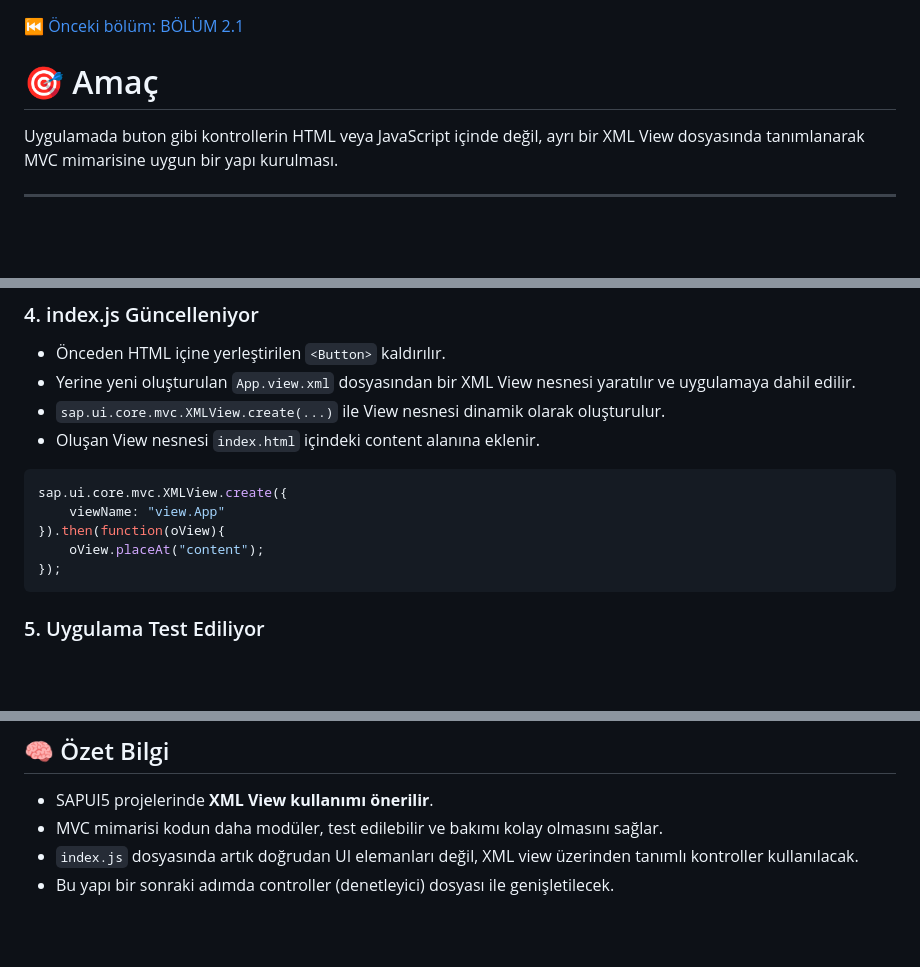
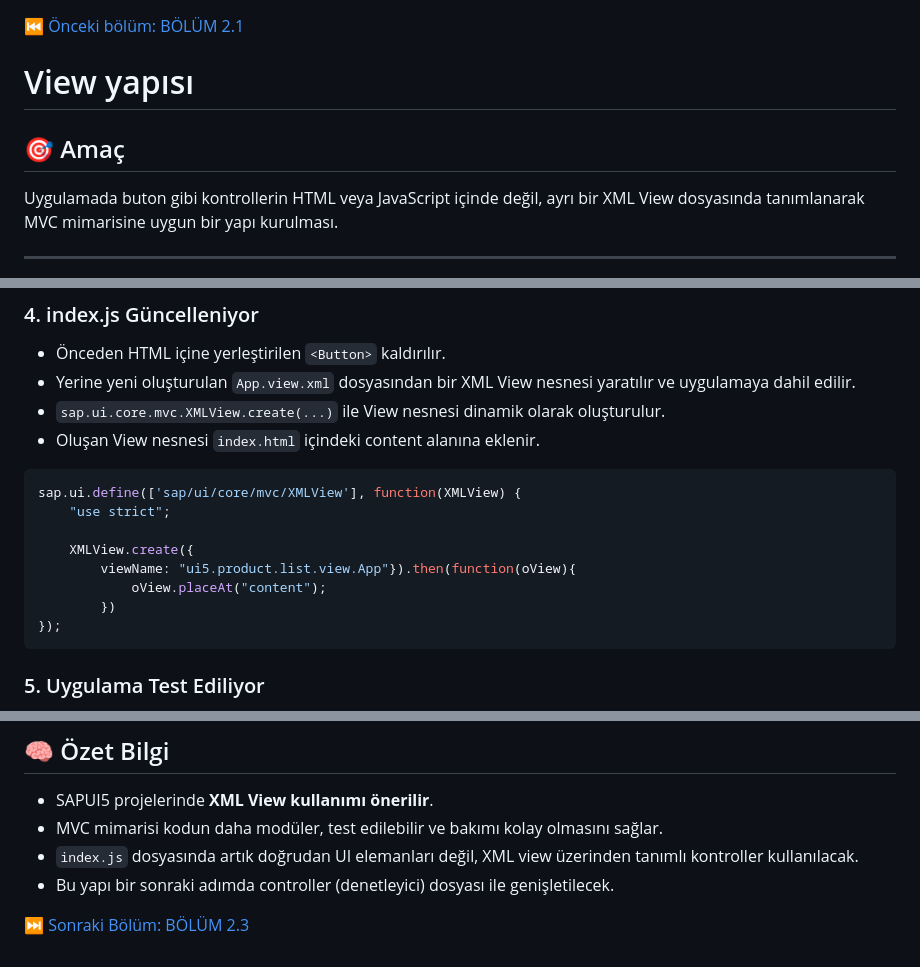
Before and after one commit to mahzcn/Fiori_notlari, a Markdown page: Egitim Dökümanları/2.0_MVC Pattern/BÖLÜM2.2 .md, 3 parts joined by grey strips. GitHub-like rendering; blank space fills up the shorter version.

Commit message:
2.2 - 2.3  view bitti , controller devam

````diff
--- a/Egitim Dökümanları/2.0_MVC Pattern/BÖLÜM2.2 .md
+++ b/Egitim Dökümanları/2.0_MVC Pattern/BÖLÜM2.2 .md
@@ -1,6 +1,8 @@
 [⏮ Önceki bölüm: BÖLÜM 2.1](./BÖLÜM2.1%20.md)
 
-# 🎯 Amaç
+# View yapısı
+
+## 🎯 Amaç
 
 Uygulamada buton gibi kontrollerin HTML veya JavaScript içinde değil, ayrı bir XML View dosyasında tanımlanarak MVC mimarisine uygun bir yapı kurulması.
 
@@ -47,10 +49,13 @@ Uygulamada buton gibi kontrollerin HTML veya JavaScript içinde değil, ayrı bi
 - Oluşan View nesnesi `index.html` içindeki content alanına eklenir.
 
 ```javascript
-sap.ui.core.mvc.XMLView.create({
-    viewName: "view.App"
-}).then(function(oView){
-    oView.placeAt("content");
+sap.ui.define(['sap/ui/core/mvc/XMLView'], function(XMLView) {
+    "use strict";
+
+    XMLView.create({
+        viewName: "ui5.product.list.view.App"}).then(function(oView){
+            oView.placeAt("content");
+        })
 });
 ```
 
@@ -67,3 +72,5 @@ sap.ui.core.mvc.XMLView.create({
 - MVC mimarisi kodun daha modüler, test edilebilir ve bakımı kolay olmasını sağlar.
 - `index.js` dosyasında artık doğrudan UI elemanları değil, XML view üzerinden tanımlı kontroller kullanılacak.
 - Bu yapı bir sonraki adımda controller (denetleyici) dosyası ile genişletilecek.
+
+[⏭ Sonraki Bölüm: BÖLÜM 2.3](./BÖLÜM2.3%20.md)
````
Also changed, not shown: Egitim Dökümanları/2.0_MVC Pattern/BÖLÜM2.3 .md (added, +50 -0 lines), Image/2/2.3/1.Controller.png (added), 3 other files.
